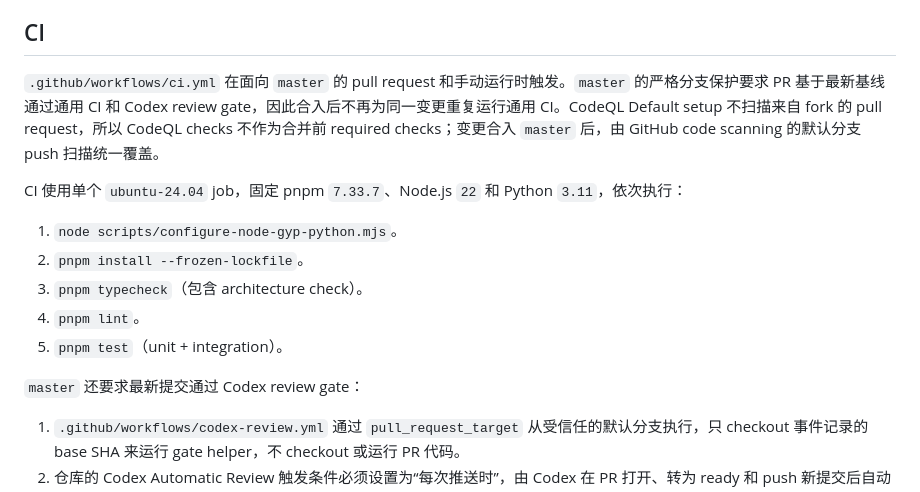
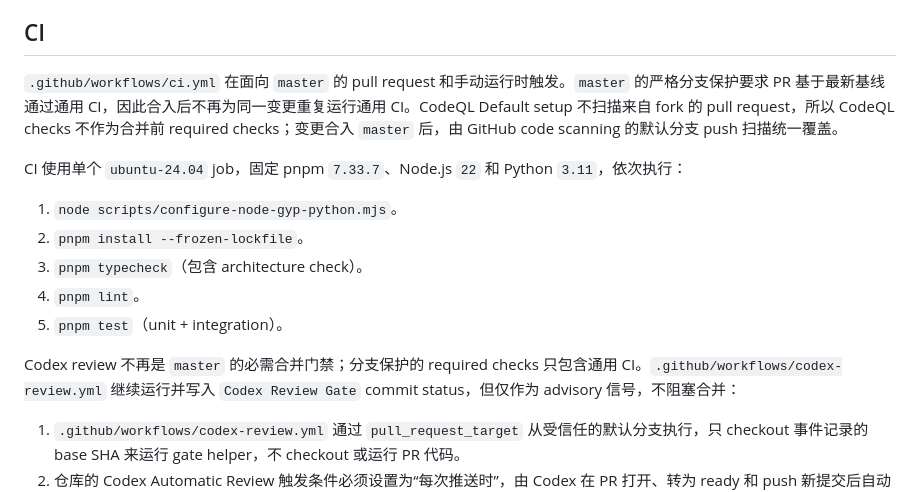
Before and after one commit to Setsuna-Agent/setsuna-desktop, a Markdown page: docs/development/build-and-release.md, the part around the change. Drawn GitHub-style.

```diff
--- a/docs/development/build-and-release.md
+++ b/docs/development/build-and-release.md
@@ -142,7 +142,7 @@ dev 启动流程：
 
 ## CI
 
-`.github/workflows/ci.yml` 在面向 `master` 的 pull request 和手动运行时触发。`master` 的严格分支保护要求 PR 基于最新基线通过通用 CI 和 Codex review gate，因此合入后不再为同一变更重复运行通用 CI。CodeQL Default setup 不扫描来自 fork 的 pull request，所以 CodeQL checks 不作为合并前 required checks；变更合入 `master` 后，由 GitHub code scanning 的默认分支 push 扫描统一覆盖。
+`.github/workflows/ci.yml` 在面向 `master` 的 pull request 和手动运行时触发。`master` 的严格分支保护要求 PR 基于最新基线通过通用 CI，因此合入后不再为同一变更重复运行通用 CI。CodeQL Default setup 不扫描来自 fork 的 pull request，所以 CodeQL checks 不作为合并前 required checks；变更合入 `master` 后，由 GitHub code scanning 的默认分支 push 扫描统一覆盖。
 
 CI 使用单个 `ubuntu-24.04` job，固定 pnpm `7.33.7`、Node.js `22` 和 Python `3.11`，依次执行：
 
@@ -152,7 +152,7 @@ CI 使用单个 `ubuntu-24.04` job，固定 pnpm `7.33.7`、Node.js `22` 和 Pyt
 4. `pnpm lint`。
 5. `pnpm test`（unit + integration）。
 
-`master` 还要求最新提交通过 Codex review gate：
+Codex review 不再是 `master` 的必需合并门禁；分支保护的 required checks 只包含通用 CI。`.github/workflows/codex-review.yml` 继续运行并写入 `Codex Review Gate` commit status，但仅作为 advisory 信号，不阻塞合并：
 
 1. `.github/workflows/codex-review.yml` 通过 `pull_request_target` 从受信任的默认分支执行，只 checkout 事件记录的 base SHA 来运行 gate helper，不 checkout 或运行 PR 代码。
 2. 仓库的 Codex Automatic Review 触发条件必须设置为“每次推送时”，由 Codex 在 PR 打开、转为 ready 和 push 新提交后自动审查当前 HEAD。
```
Also changed, not shown: docs/development/README.md (+1 -1 lines), assets/build/icon.png, 2 other files.
